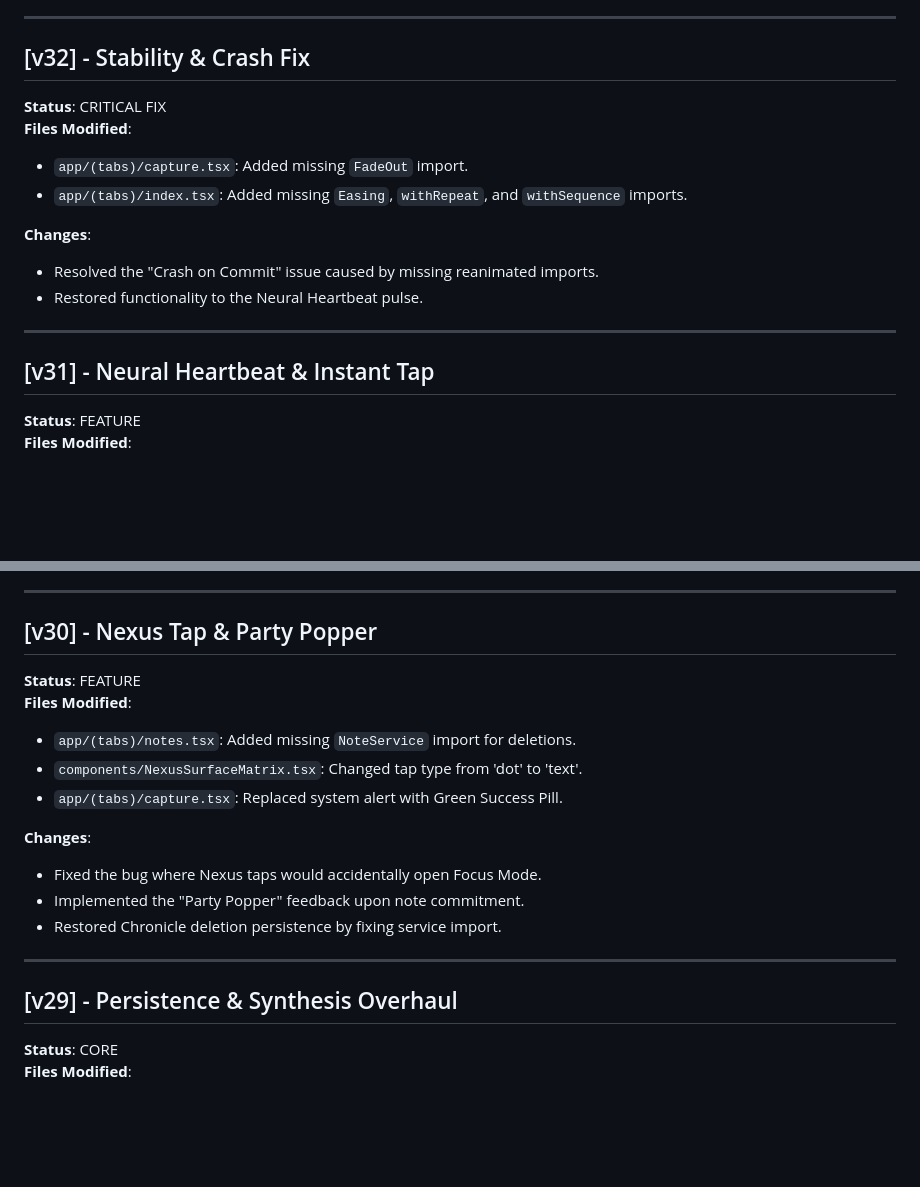
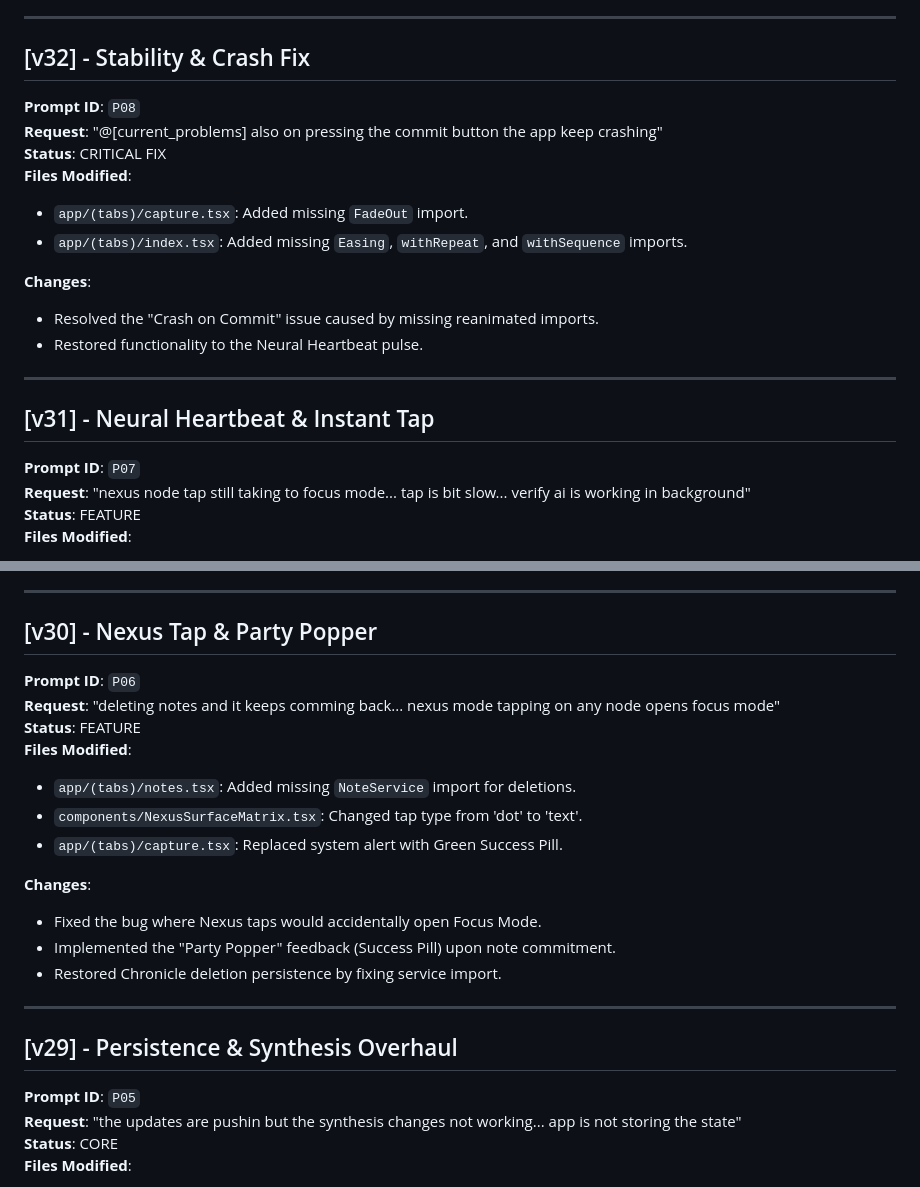
Before and after one commit to abhi0066729/drift-app, a Markdown page: v-log.md, 2 parts joined by grey strips. Drawn GitHub-style; blank space fills up the shorter version.

```diff
--- a/v-log.md
+++ b/v-log.md
@@ -62,6 +72,8 @@ This log tracks every production build (OTA) pushed during this development cycl
 ---
 
 ## [v32] - Stability & Crash Fix
+**Prompt ID**: `P08`
+**Request**: "@[current_problems] also on pressing the commit button the app keep crashing"
 **Status**: CRITICAL FIX
 **Files Modified**:
 - `app/(tabs)/capture.tsx`: Added missing `FadeOut` import.
@@ -74,6 +86,8 @@ This log tracks every production build (OTA) pushed during this development cycl
 ---
 
 ## [v31] - Neural Heartbeat & Instant Tap
+**Prompt ID**: `P07`
+**Request**: "nexus node tap still taking to focus mode... tap is bit slow... verify ai is working in background"
 **Status**: FEATURE
 **Files Modified**:
 - `components/NexusSurfaceMatrix.tsx`: Removed gesture conflict (Exclusive -> Simultaneous).
@@ -87,6 +101,8 @@ This log tracks every production build (OTA) pushed during this development cycl
 ---
 
 ## [v30] - Nexus Tap & Party Popper
+**Prompt ID**: `P06`
+**Request**: "deleting notes and it keeps comming back... nexus mode tapping on any node opens focus mode"
 **Status**: FEATURE
 **Files Modified**:
 - `app/(tabs)/notes.tsx`: Added missing `NoteService` import for deletions.
@@ -95,12 +111,14 @@ This log tracks every production build (OTA) pushed during this development cycl
 
 **Changes**:
 - Fixed the bug where Nexus taps would accidentally open Focus Mode.
-- Implemented the "Party Popper" feedback upon note commitment.
+- Implemented the "Party Popper" feedback (Success Pill) upon note commitment.
 - Restored Chronicle deletion persistence by fixing service import.
 
 ---
 
 ## [v29] - Persistence & Synthesis Overhaul
+**Prompt ID**: `P05`
+**Request**: "the updates are pushin but the synthesis changes not working... app is not storing the state"
 **Status**: CORE
 **Files Modified**:
 - `app/(tabs)/notes.tsx`: Switched to `NoteService.deleteNote` for DB persistence.
```
Also changed, not shown: other parts of v-log.md (+12 -2 lines).
